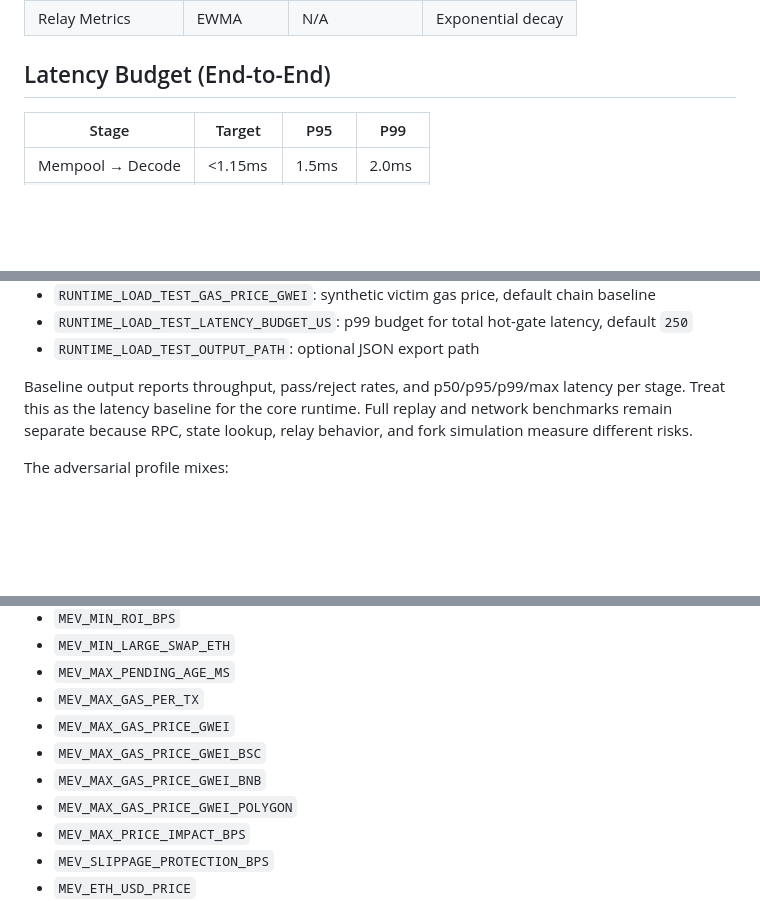
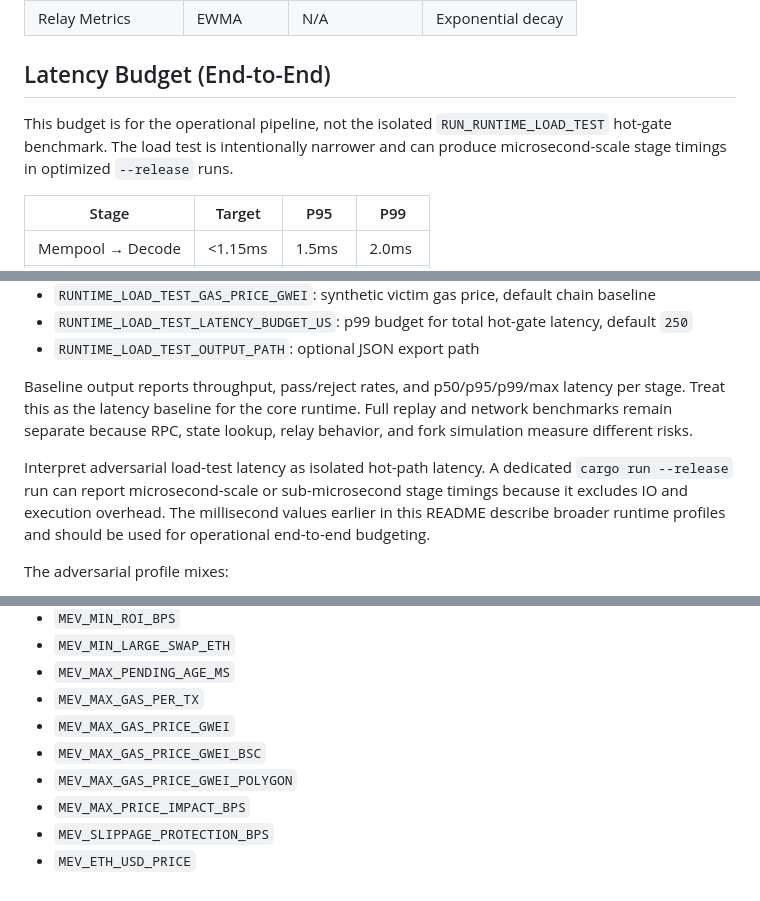
Before and after one commit to techleadevelopers/arbitrage-runtime, a Markdown page: README.md, 3 parts joined by grey strips. GitHub-like rendering; blank space fills up the shorter version.

```diff
--- a/README.md
+++ b/README.md
@@ -688,6 +690,8 @@ Mempool WS → Dedup → Lookup/Decode → Fast Preflight → Adaptive Preflight
 
 ## Latency Budget (End-to-End)
 
+This budget is for the operational pipeline, not the isolated `RUN_RUNTIME_LOAD_TEST` hot-gate benchmark. The load test is intentionally narrower and can produce microsecond-scale stage timings in optimized `--release` runs.
+
 | Stage | Target | P95 | P99 |
 |-------|--------|-----|-----|
 | Mempool → Decode | <1.15ms | 1.5ms | 2.0ms |
@@ -1090,6 +1094,8 @@ Useful knobs:
 
 Baseline output reports throughput, pass/reject rates, and p50/p95/p99/max latency per stage. Treat this as the latency baseline for the core runtime. Full replay and network benchmarks remain separate because RPC, state lookup, relay behavior, and fork simulation measure different risks.
 
+Interpret adversarial load-test latency as isolated hot-path latency. A dedicated `cargo run --release` run can report microsecond-scale or sub-microsecond stage timings because it excludes IO and execution overhead. The millisecond values earlier in this README describe broader runtime profiles and should be used for operational end-to-end budgeting.
+
 The adversarial profile mixes:
 
 - malformed calldata
@@ -1214,7 +1220,6 @@ Below is the core environment surface used by the active runtime.
 - `MEV_MAX_GAS_PER_TX`
 - `MEV_MAX_GAS_PRICE_GWEI`
 - `MEV_MAX_GAS_PRICE_GWEI_BSC`
-- `MEV_MAX_GAS_PRICE_GWEI_BNB`
 - `MEV_MAX_GAS_PRICE_GWEI_POLYGON`
 - `MEV_MAX_PRICE_IMPACT_BPS`
 - `MEV_SLIPPAGE_PROTECTION_BPS`
```
Also changed, not shown: other parts of README.md (+16 -12 lines).
